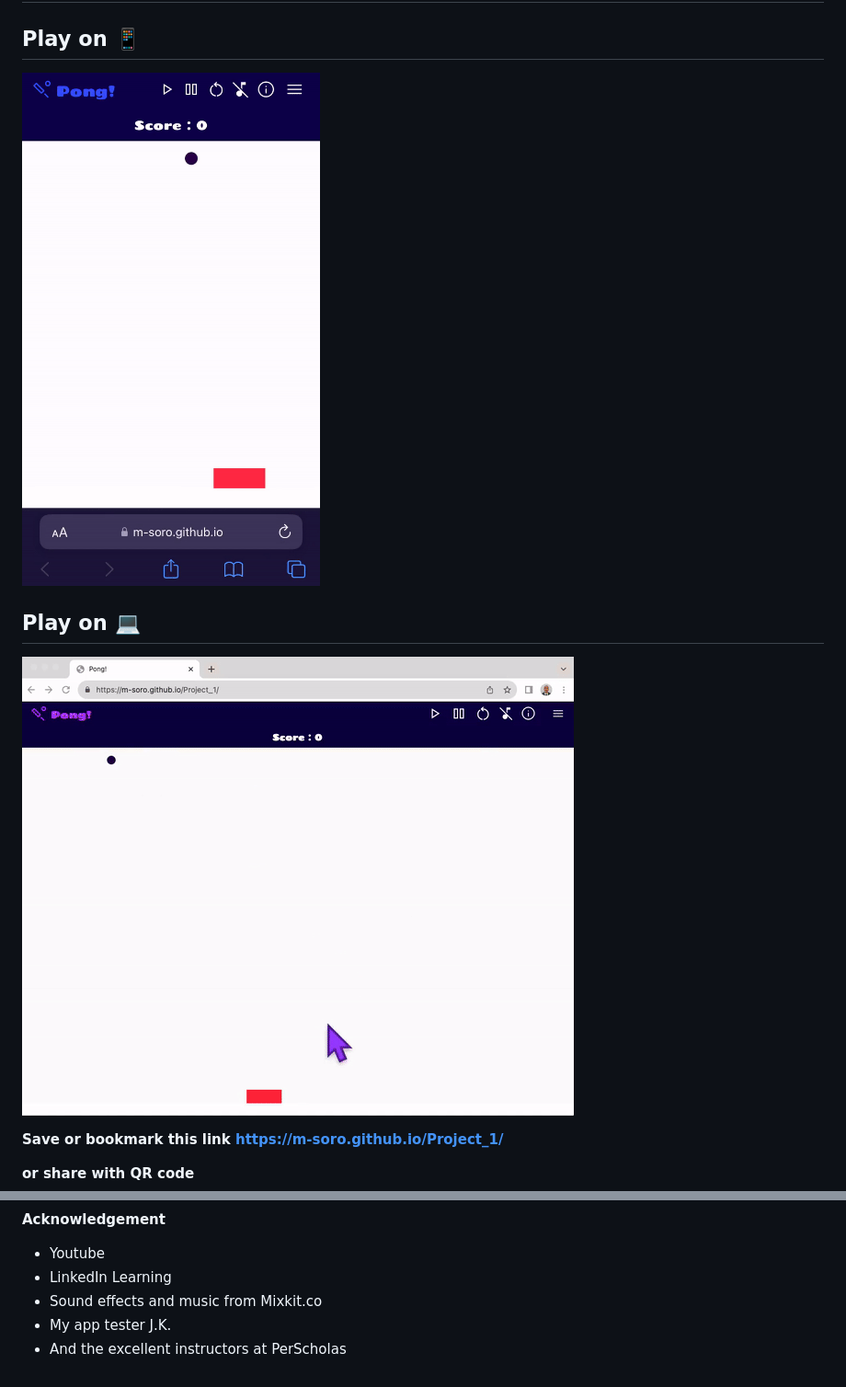
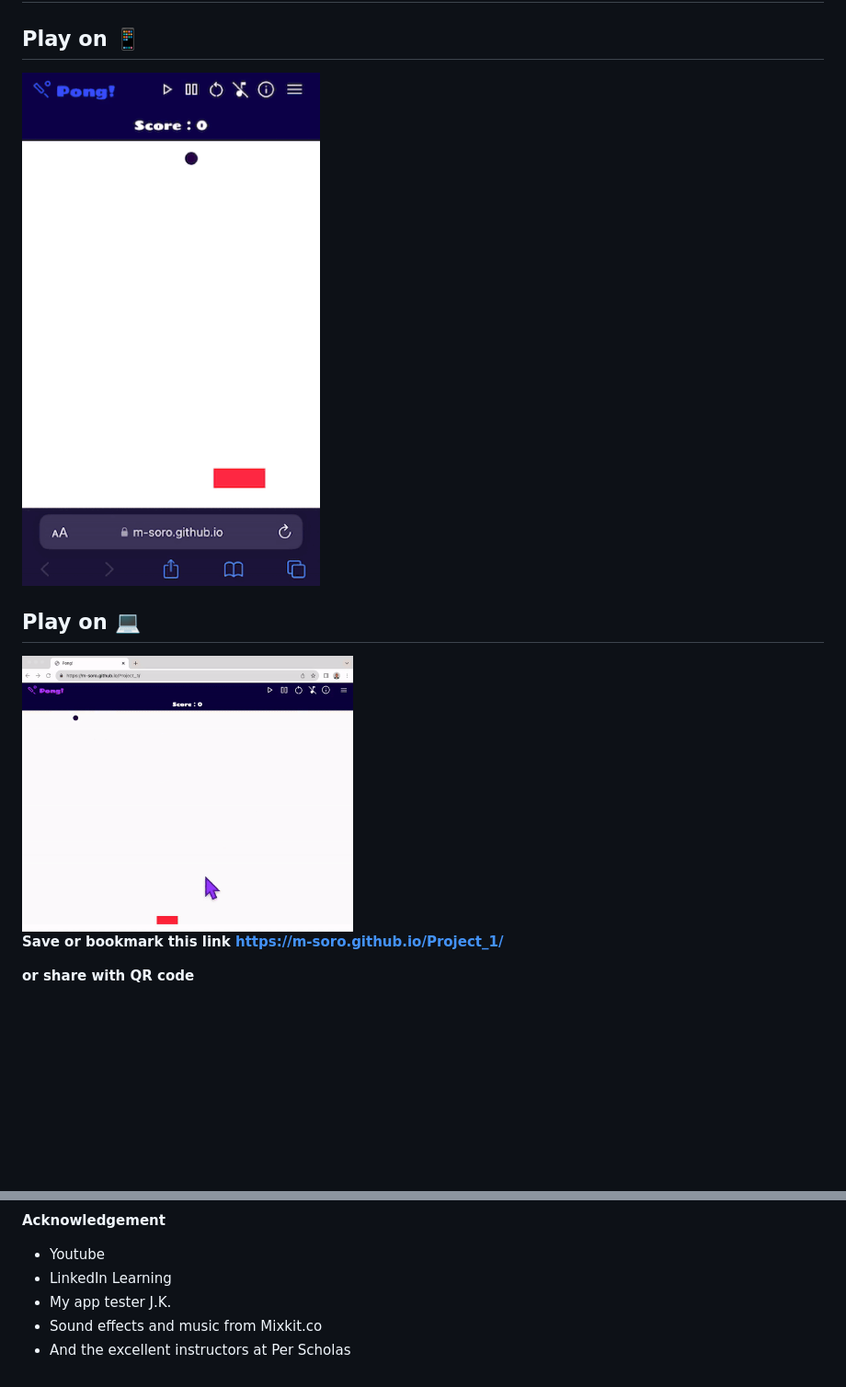
Before and after one commit to m-soro/Project_1, a Markdown page: README.md, 2 parts joined by grey strips. Shown: that part at 92% size. GitHub-like rendering; pictures changed too: image/demo-mobile.gif; blank space fills up the shorter version.

Commit message:
resize pics in readme

```diff
--- a/README.md
+++ b/README.md
@@ -4,11 +4,11 @@
 
 ## Play on 📱
 
-![image](image/demo-mobile.gif)
+<img src="https://github.com/m-soro/Project_1/blob/main/image/demo-mobile.gif?raw=true" width="340" height="587">
 
 ## Play on 💻
 
-![image](image/demo-big-screen.gif)
+<img src="https://github.com/m-soro/Project_1/blob/main/image/demo-big-screen.gif?raw=true" width="360" height="299">
 
 **Save or bookmark this link https://m-soro.github.io/Project_1/**
 
@@ -90,6 +90,6 @@ Now that the app is functioning, I could visualize a blueprint for how the objec
 
 - Youtube
 - LinkedIn Learning
+- My app tester J.K.
 - Sound effects and music from Mixkit.co
-- My app tester J.K.
-- And the excellent instructors at PerScholas
+- And the excellent instructors at Per Scholas
```
Also changed, not shown: 2 other files.
